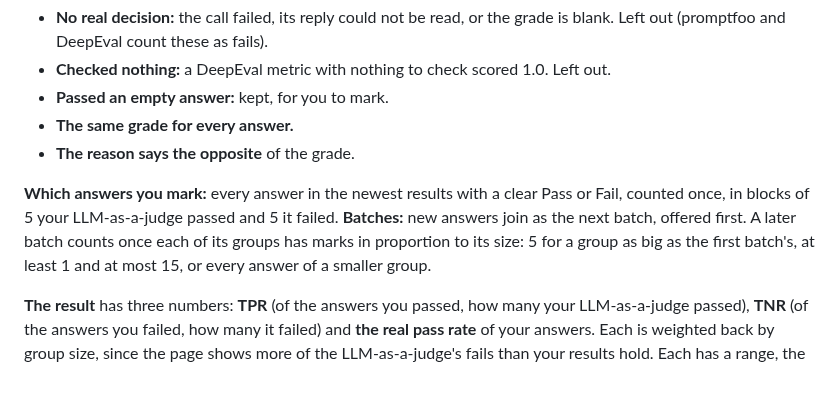
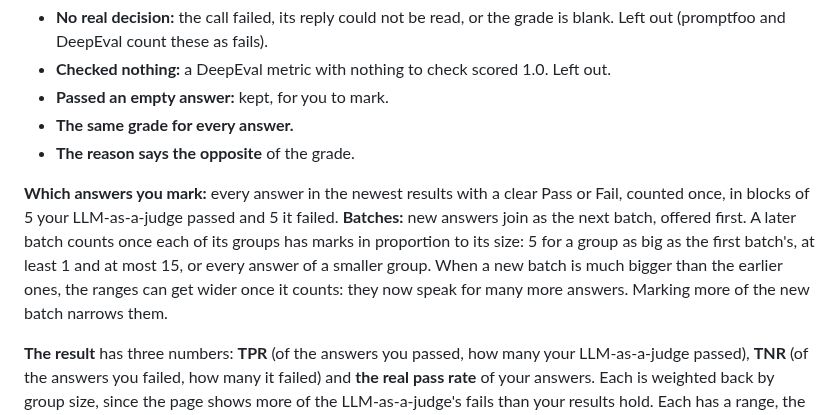
Before and after one commit to judgekeeper/judgekeeper, a Markdown page: docs/reference.md, the part around the change. Drawn GitHub-style; blank space fills up the shorter version.

Commit message:
Say why a much bigger new batch can widen the ranges

```diff
--- a/docs/reference.md
+++ b/docs/reference.md
@@ -165,7 +165,7 @@ Run it after you change your LLM-as-a-judge or eval tool and grade the answers y
 - **The same grade for every answer.**
 - **The reason says the opposite** of the grade.
 
-**Which answers you mark:** every answer in the newest results with a clear Pass or Fail, counted once, in blocks of 5 your LLM-as-a-judge passed and 5 it failed. **Batches:** new answers join as the next batch, offered first. A later batch counts once each of its groups has marks in proportion to its size: 5 for a group as big as the first batch's, at least 1 and at most 15, or every answer of a smaller group.
+**Which answers you mark:** every answer in the newest results with a clear Pass or Fail, counted once, in blocks of 5 your LLM-as-a-judge passed and 5 it failed. **Batches:** new answers join as the next batch, offered first. A later batch counts once each of its groups has marks in proportion to its size: 5 for a group as big as the first batch's, at least 1 and at most 15, or every answer of a smaller group. When a new batch is much bigger than the earlier ones, the ranges can get wider once it counts: they now speak for many more answers. Marking more of the new batch narrows them.
 
 **The result** has three numbers: **TPR** (of the answers you passed, how many your LLM-as-a-judge passed), **TNR** (of the answers you failed, how many it failed) and **the real pass rate** of your answers. Each is weighted back by group size, since the page shows more of the LLM-as-a-judge's fails than your results hold. Each has a range, the middle 96% of draws from your marks, a level chosen by a [coverage check](examples/coverage/coverage.md) and checked on [public data](examples/real-data-check/report.md). Kappa (Cohen's kappa) is how much you agree beyond what your mix of Pass and Fail alone would give; it moves with that mix, so it is only in the report's More details and never decides the result. When your LLM-as-a-judge gave every answer one grade, its TPR and TNR on your answers are 1 and 0, or 0 and 1, with no range; kappa is `null` in result.json and the page shows n/a.
 
```
